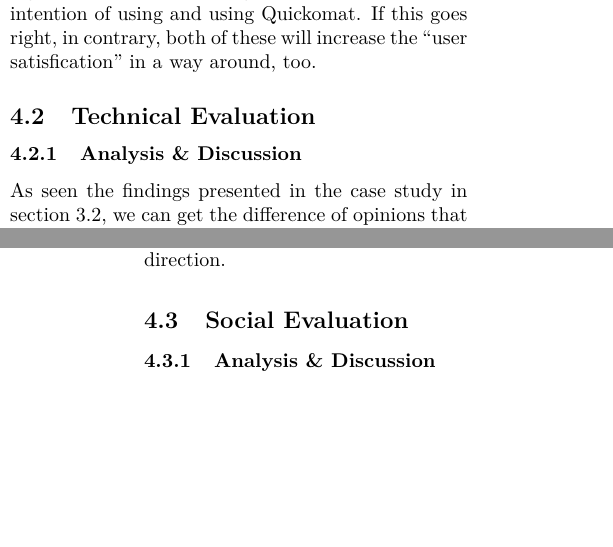
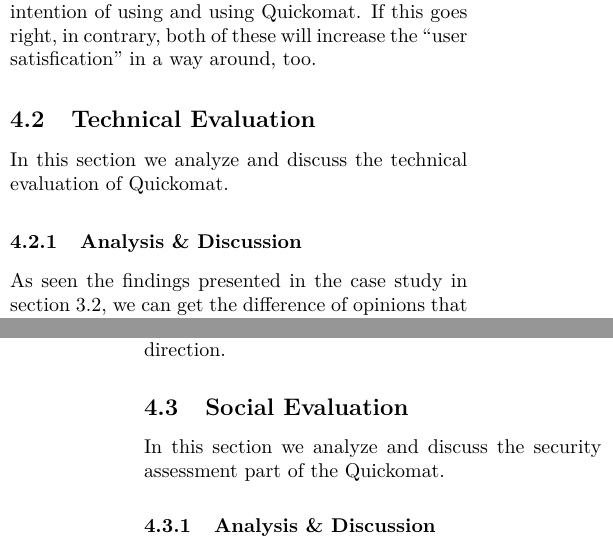
Before and after one commit to angelstam/TDDC34-Project, a LaTeX paper (report/tddc34-report-stockholm-quickomat.tex): two parts of the columns of pages 12 and 13 of 14, joined at a grey line, cut so that both start at the same text, the shorter picture padded with empty space. Compiled offline with pdfLaTeX.

Commit message:
add between

```diff
--- a/report/tddc34-report-stockholm-quickomat.tex
+++ b/report/tddc34-report-stockholm-quickomat.tex
@@ -362,6 +363,7 @@
 Based on the Updated D\&M Success Model, we can see that if we want to assess Quickomat, the interpretion of the multidimensional aspects of “use” is important and get a total understanding about the different between the atitude - “intention to use” and the behavior - “use”. For Quickomat and our research objective, “intention to use” is similiar to the expected interface-usability and feelings of security that the users want to achieve from the “use” of Quickomat. Also the “user satisfication” which is like a compliment of interface of Quickomat or the psychological confidence of feeling safe will come from the intention of using and using Quickomat. If this goes right, in contrary, both of these will increase the “user satisfication” in a way around, too.
 
 \subsection{Technical Evaluation}
+In this section we analyze and discuss the technical evaluation of Quickomat.
 
 \subsubsection{Analysis \& Discussion}
 As seen the findings presented in the case study in section 3.2, we can get the difference of opinions that people hold on the interface-usability of Quickomat. Compared with other functions, most people used Quickomat buy bus tickets. And they don’t use it too often, just go to top up when needed. Most people think that Quickomat has make them easier to buy tickets or top up their phones compare to old ways. Also presented in the case , there are people who is satisfied with the functions that Quickomat provide, but don’t agree the vending machine made it easier to buy tickets since we need to go to the machine every time to top up bus card, otherwise they will be denied to take a bus since the bus don’t support cash anymore. The major of the people who are considered as none novice user and heard Quickomat for more than 1 year the system is easy to use. However, some of the people who heard Quikcomat less than 1 year report low satisfaction on the user interface of the system.
@@ -371,6 +373,7 @@
 It’s important that the usability of system should be well design to meet the user’s requirement. Our case study try to evaluation the usability and explain the improvement of the Quickomat. There are limitations that beyond our scope can be a future research direction.
 
 \subsection{Social Evaluation}
+In this section we analyze and discuss the security assessment part of the Quickomat.
 
 \subsubsection{Analysis \& Discussion}
 As shown in social evaluation of the case study in section 3.3, we can see the findings of different opinions and feelings assessment on the security issue that the Quickomat has brought us. Learnd from and compared with the famouse study that about “Prevalence of perceived stress, symptoms of depression and sleep disturbances in relation to information and communication technology (ICT)” \citep{Sara2007}, we created our own relationship table between the Quickomat and the perceived psychological security among users, as Table below, to analyze the deep connection in this.
```
Also changed, not shown: report/tddc34-report-stockholm-quickomat.tex (1 more changed lines).
